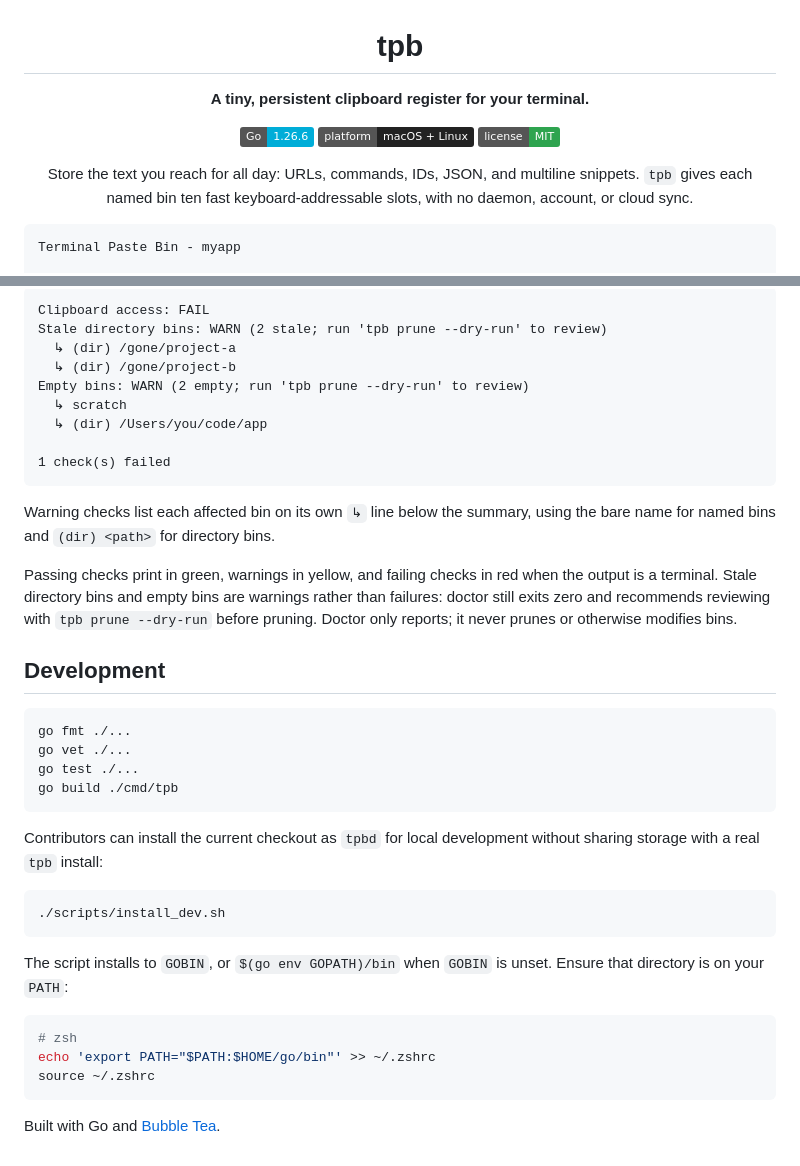
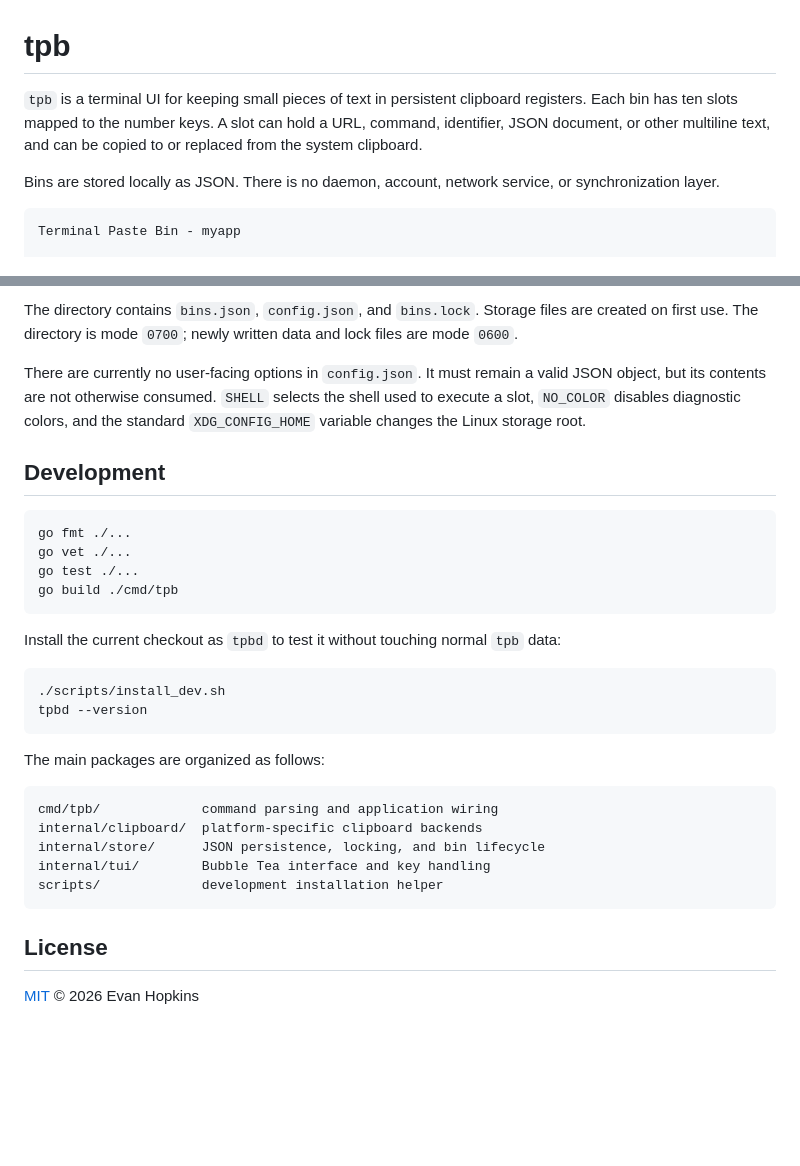
Before and after one commit to evanjhopkins/terminal-paste-bin, a Markdown page: README.md, 2 parts joined by grey strips. Drawn GitHub-style; badges without logos; blank space fills up the shorter version.

````diff
--- a/README.md
+++ b/README.md
@@ -3,14 +1,12 @@
 # tpb
 
-**A tiny, persistent clipboard register for your terminal.**
+`tpb` is a terminal UI for keeping small pieces of text in persistent clipboard
+registers. Each bin has ten slots mapped to the number keys. A slot can hold a
+URL, command, identifier, JSON document, or other multiline text, and can be
+copied to or replaced from the system clipboard.
 
-![Go](https://img.shields.io/badge/Go-1.26.6-00ADD8?logo=go&logoColor=white)
-![Platforms](https://img.shields.io/badge/platform-macOS%20%2B%20Linux-222222)
-![License](https://img.shields.io/badge/license-MIT-2ea44f)
-
-Store the text you reach for all day: URLs, commands, IDs, JSON, and multiline snippets. `tpb` gives each named bin ten fast keyboard-addressable slots, with no daemon, account, or cloud sync.
-
-</div>
+Bins are stored locally as JSON. There is no daemon, account, network service,
+or synchronization layer.
 
 ```text
 Terminal Paste Bin - myapp
@@ -155,20 +207,13 @@ tpb doctor
 ```
 
-```text
-Clipboard access: FAIL
-Stale directory bins: WARN (2 stale; run 'tpb prune --dry-run' to review)
-  ↳ (dir) /gone/project-a
-  ↳ (dir) /gone/project-b
-Empty bins: WARN (2 empty; run 'tpb prune --dry-run' to review)
-  ↳ scratch
-  ↳ (dir) /Users/you/code/app
+The directory contains `bins.json`, `config.json`, and `bins.lock`. Storage
+files are created on first use. The directory is mode `0700`; newly written
+data and lock files are mode `0600`.
 
-1 check(s) failed
-```
-
-Warning checks list each affected bin on its own `↳` line below the summary, using the bare name for named bins and `(dir) <path>` for directory bins.
-
-Passing checks print in green, warnings in yellow, and failing checks in red when the output is a terminal. Stale directory bins and empty bins are warnings rather than failures: doctor still exits zero and recommends reviewing with `tpb prune --dry-run` before pruning. Doctor only reports; it never prunes or otherwise modifies bins.
+There are currently no user-facing options in `config.json`. It must remain a
+valid JSON object, but its contents are not otherwise consumed. `SHELL` selects
+the shell used to execute a slot, `NO_COLOR` disables diagnostic colors, and
+the standard `XDG_CONFIG_HOME` variable changes the Linux storage root.
 
 ## Development
 
@@ -179,18 +224,24 @@ go test ./...
 go build ./cmd/tpb
 ```
 
-Contributors can install the current checkout as `tpbd` for local development without sharing storage with a real `tpb` install:
+Install the current checkout as `tpbd` to test it without touching normal
+`tpb` data:
 
 ```sh
 ./scripts/install_dev.sh
+tpbd --version
 ```
 
-The script installs to `GOBIN`, or `$(go env GOPATH)/bin` when `GOBIN` is unset. Ensure that directory is on your `PATH`:
+The main packages are organized as follows:
 
-```sh
-# zsh
-echo 'export PATH="$PATH:$HOME/go/bin"' >> ~/.zshrc
-source ~/.zshrc
+```text
+cmd/tpb/             command parsing and application wiring
+internal/clipboard/  platform-specific clipboard backends
+internal/store/      JSON persistence, locking, and bin lifecycle
+internal/tui/        Bubble Tea interface and key handling
+scripts/             development installation helper
 ```
 
-Built with Go and [Bubble Tea](https://github.com/charmbracelet/bubbletea).
+## License
+
+[MIT](LICENSE) © 2026 Evan Hopkins
````
Also changed, not shown: other parts of README.md (+136 -82 lines).
